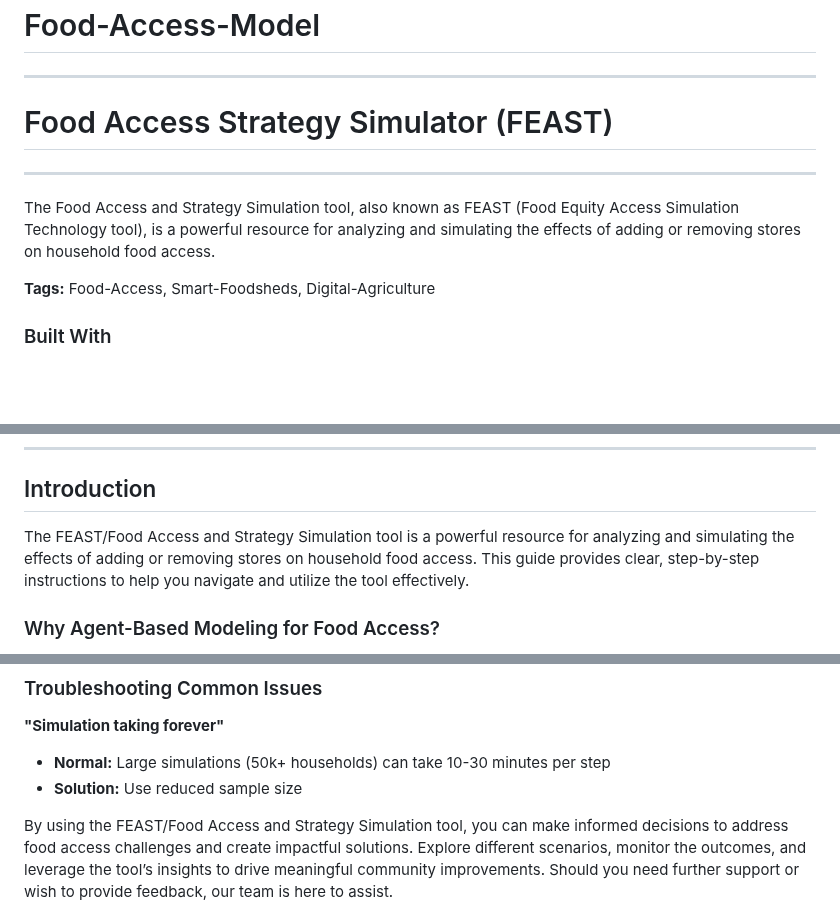
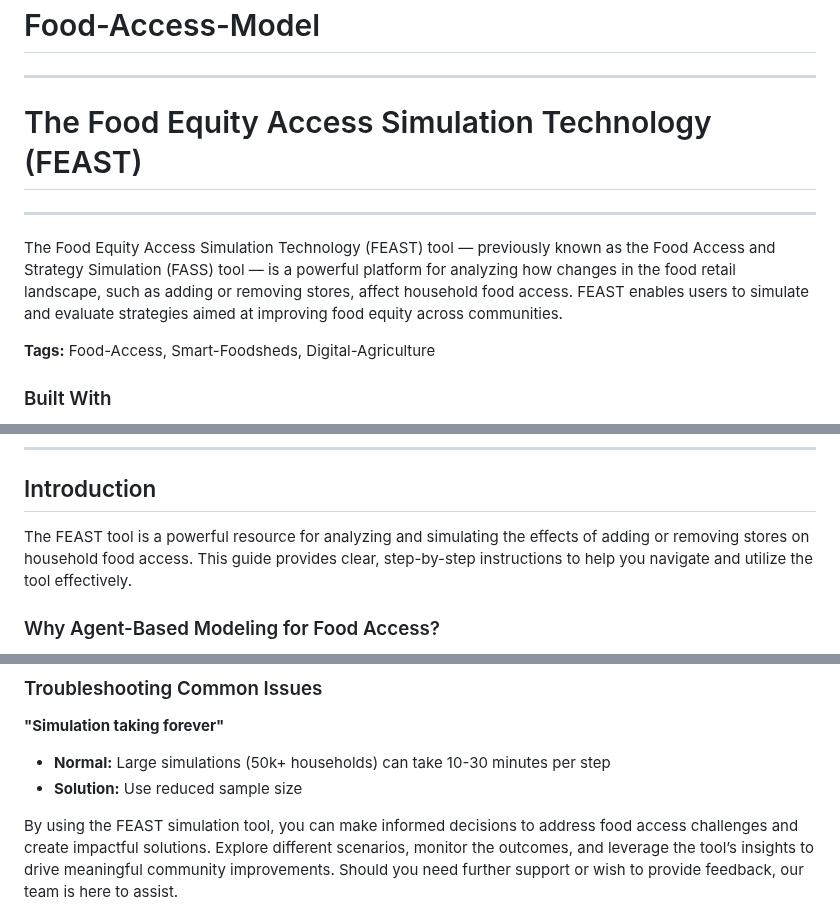
Before and after one commit to ICICLE-ai/Food-Access-Model, a Markdown page: README.md, 3 parts joined by grey strips. Drawn GitHub-style; blank space fills up the shorter version.

Commit message:
Rename and clarify FEAST tool description
Updated the name and description of the FEAST tool for clarity and consistency.

```diff
--- a/README.md
+++ b/README.md
@@ -3,9 +3,9 @@
 <a id="readme-top"></a>
 
 ---
-# Food Access Strategy Simulator (FEAST)
+# The Food Equity Access Simulation Technology (FEAST)
 ---
-The Food Access and Strategy Simulation tool, also known as FEAST (Food Equity Access Simulation Technology tool), is a powerful resource for analyzing and simulating the effects of adding or removing stores on household food access.
+The Food Equity Access Simulation Technology (FEAST) tool — previously known as the Food Access and Strategy Simulation (FASS) tool — is a powerful platform for analyzing how changes in the food retail landscape, such as adding or removing stores, affect household food access. FEAST enables users to simulate and evaluate strategies aimed at improving food equity across communities.
 
 **Tags:** Food-Access, Smart-Foodsheds, Digital-Agriculture
 
@@ -84,7 +84,7 @@ We welcome feedback and issue reports to help improve FEAST. Please use the foll
 ---
 ## Introduction
 
-The FEAST/Food Access and Strategy Simulation tool is a powerful resource for analyzing and
+The FEAST tool is a powerful resource for analyzing and
 simulating the effects of adding or removing stores on household food access. This guide
 provides clear, step-by-step instructions to help you navigate and utilize the tool effectively.
 
@@ -169,7 +169,7 @@ target areas with low food access.
 - **Normal:** Large simulations (50k+ households) can take 10-30 minutes per step
 - **Solution:** Use reduced sample size
 
-By using the FEAST/Food Access and Strategy Simulation tool, you can make informed decisions to
+By using the FEAST simulation tool, you can make informed decisions to
 address food access challenges and create impactful solutions. Explore different scenarios,
 monitor the outcomes, and leverage the tool’s insights to drive meaningful community
 improvements. Should you need further support or wish to provide feedback, our team is here to
```
Also changed, not shown: other parts of README.md (+1 -1 lines).
